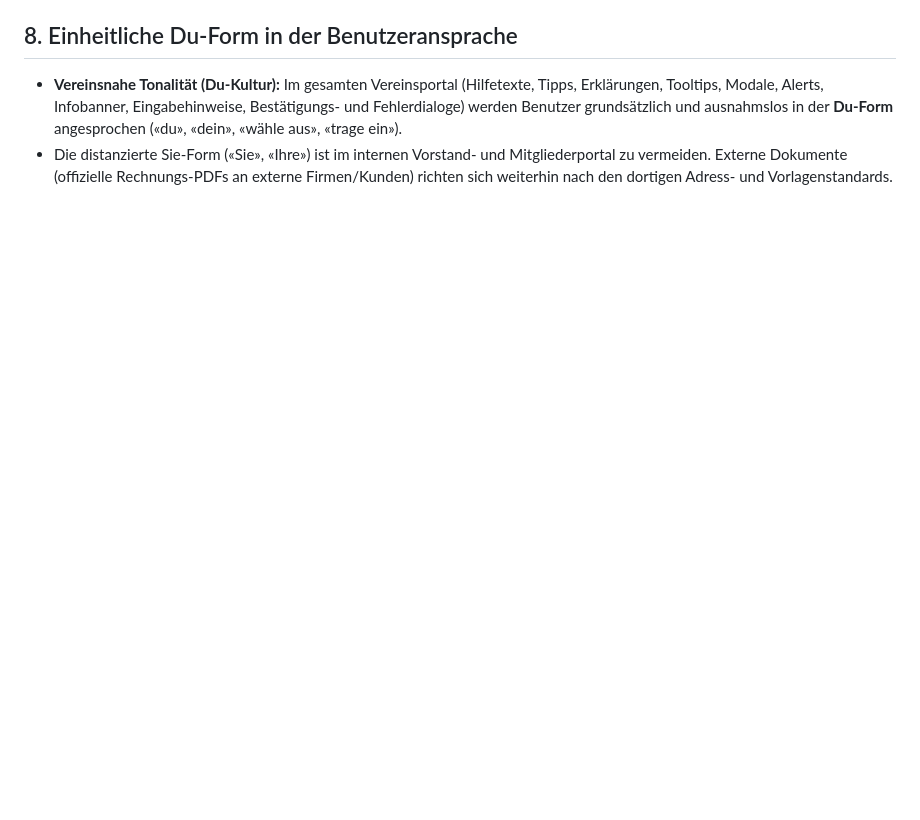
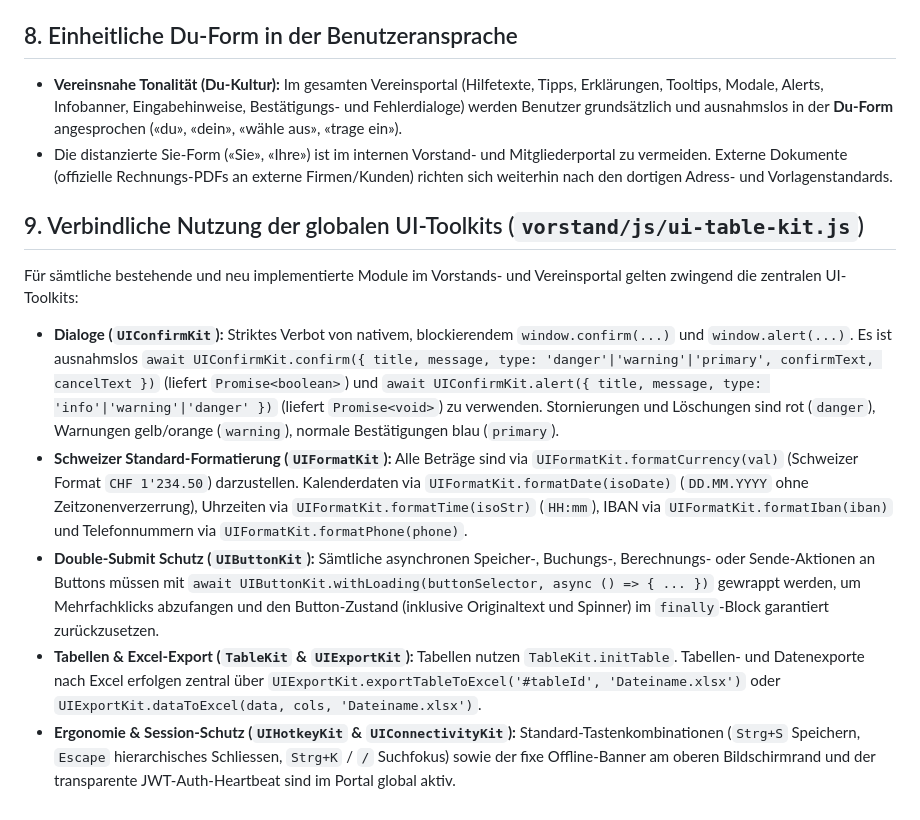
Before and after one commit to sportschuetzen-muhen/sportschuetzen, a Markdown page: AGENTS.md, the part around the change. Drawn GitHub-style; blank space fills up the shorter version.

Commit message:
docs(agents): add Rule 9 for UI toolkits and create KI UI guideline

```diff
--- a/AGENTS.md
+++ b/AGENTS.md
@@ -77,3 +77,11 @@ Nach **jeder** vorgenommenen Code- oder Schemaänderung müssen der lokale Entwi
 ## 8. Einheitliche Du-Form in der Benutzeransprache
 - **Vereinsnahe Tonalität (Du-Kultur):** Im gesamten Vereinsportal (Hilfetexte, Tipps, Erklärungen, Tooltips, Modale, Alerts, Infobanner, Eingabehinweise, Bestätigungs- und Fehlerdialoge) werden Benutzer grundsätzlich und ausnahmslos in der **Du-Form** angesprochen («du», «dein», «wähle aus», «trage ein»).
 - Die distanzierte Sie-Form («Sie», «Ihre») ist im internen Vorstand- und Mitgliederportal zu vermeiden. Externe Dokumente (offizielle Rechnungs-PDFs an externe Firmen/Kunden) richten sich weiterhin nach den dortigen Adress- und Vorlagenstandards.
+
+## 9. Verbindliche Nutzung der globalen UI-Toolkits (`vorstand/js/ui-table-kit.js`)
+Für sämtliche bestehende und neu implementierte Module im Vorstands- und Vereinsportal gelten zwingend die zentralen UI-Toolkits:
+- **Dialoge (`UIConfirmKit`):** Striktes Verbot von nativem, blockierendem `window.confirm(...)` und `window.alert(...)`. Es ist ausnahmslos `await UIConfirmKit.confirm({ title, message, type: 'danger'|'warning'|'primary', confirmText, cancelText })` (liefert `Promise<boolean>`) und `await UIConfirmKit.alert({ title, message, type: 'info'|'warning'|'danger' })` (liefert `Promise<void>`) zu verwenden. Stornierungen und Löschungen sind rot (`danger`), Warnungen gelb/orange (`warning`), normale Bestätigungen blau (`primary`).
+- **Schweizer Standard-Formatierung (`UIFormatKit`):** Alle Beträge sind via `UIFormatKit.formatCurrency(val)` (Schweizer Format `CHF 1'234.50`) darzustellen. Kalenderdaten via `UIFormatKit.formatDate(isoDate)` (`DD.MM.YYYY` ohne Zeitzonenverzerrung), Uhrzeiten via `UIFormatKit.formatTime(isoStr)` (`HH:mm`), IBAN via `UIFormatKit.formatIban(iban)` und Telefonnummern via `UIFormatKit.formatPhone(phone)`.
+- **Double-Submit Schutz (`UIButtonKit`):** Sämtliche asynchronen Speicher-, Buchungs-, Berechnungs- oder Sende-Aktionen an Buttons müssen mit `await UIButtonKit.withLoading(buttonSelector, async () => { ... })` gewrappt werden, um Mehrfachklicks abzufangen und den Button-Zustand (inklusive Originaltext und Spinner) im `finally`-Block garantiert zurückzusetzen.
+- **Tabellen & Excel-Export (`TableKit` & `UIExportKit`):** Tabellen nutzen `TableKit.initTable`. Tabellen- und Datenexporte nach Excel erfolgen zentral über `UIExportKit.exportTableToExcel('#tableId', 'Dateiname.xlsx')` oder `UIExportKit.dataToExcel(data, cols, 'Dateiname.xlsx')`.
+- **Ergonomie & Session-Schutz (`UIHotkeyKit` & `UIConnectivityKit`):** Standard-Tastenkombinationen (`Strg+S` Speichern, `Escape` hierarchisches Schliessen, `Strg+K` / `/` Suchfokus) sowie der fixe Offline-Banner am oberen Bildschirmrand und der transparente JWT-Auth-Heartbeat sind im Portal global aktiv.
```
Also changed, not shown: docs/KI_UI_TOOLKITS_RICHTLINIE.md (added, +231 -0 lines), docs/USER_DOKUMENTATIONS_GUIDE.md (+1 -0 lines).
